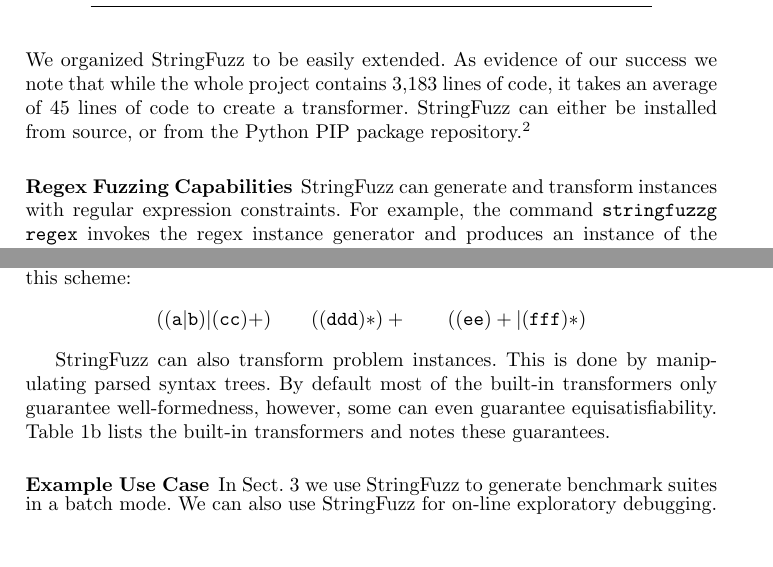
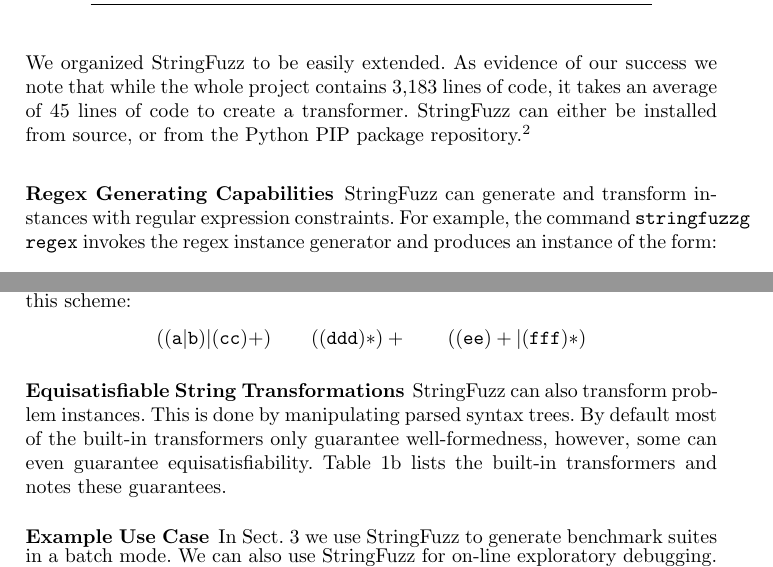
Before and after one commit to dblotsky/stringfuzz_paper, a LaTeX paper (paper.tex, which reads includes/stringfuzz.tex): two parts of pages 3 and 4 of 7, joined at a grey line, cut so that both start at the same text, the shorter picture padded with empty space. Compiled offline with pdfLaTeX.

Commit message:
highlighting equisat transforms

```diff
--- a/includes/stringfuzz.tex
+++ b/includes/stringfuzz.tex
@@ -95,7 +95,7 @@
     \end{subtable}
 \end{table}
 
-\subsubsection{Regex Fuzzing Capabilities}
+\subsubsection{Regex Generating Capabilities}
 \fuzzer{} can generate
 and transform instances with regular expression constraints. For example, the
 command \texttt{stringfuzzg regex} invokes the regex instance
@@ -133,6 +133,7 @@
     ((\texttt{ddd})*)+\quad\quad ((\texttt{ee})+|(\texttt{fff})*)
 \end{align*}
 
+\subsubsection{Equisatisfiable String Transformations}
 \fuzzer{} can also transform problem instances.
 This is done by manipulating parsed syntax trees.
 By default most of the built-in transformers
```
